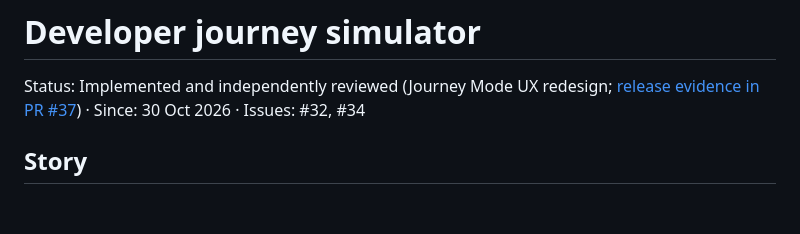
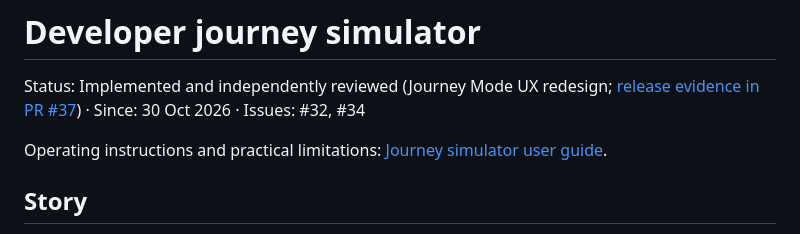
Before and after one commit to srapley-spec/cartref-commute, a Markdown page: docs/stories/journey-simulator.md, the part around the change. GitHub-like rendering; blank space fills up the shorter version.

```diff
--- a/docs/stories/journey-simulator.md
+++ b/docs/stories/journey-simulator.md
@@ -1,5 +1,7 @@
 # Developer journey simulator
 Status: Implemented and independently reviewed (Journey Mode UX redesign; [release evidence in PR #37](https://github.com/srapley-spec/cartref-commute/pull/37)) · Since: 30 Oct 2026 · Issues: #32, #34
+
+Operating instructions and practical limitations: [Journey simulator user guide](../simulator-user-guide.md).
 
 ## Story
 As a developer I want to replay coherent location, Darwin and TfL inputs through the real application,
```
Also changed, not shown: README.md (+6 -0 lines), docs/simulator-user-guide.md (added, +288 -0 lines).
